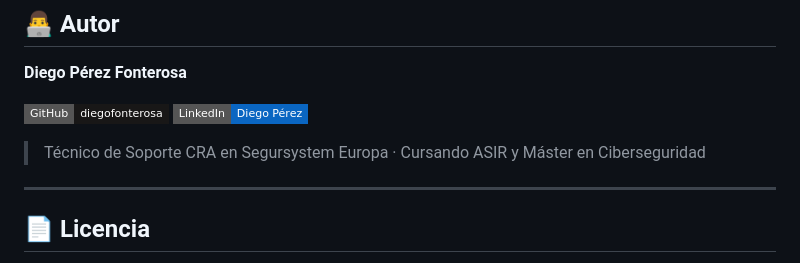
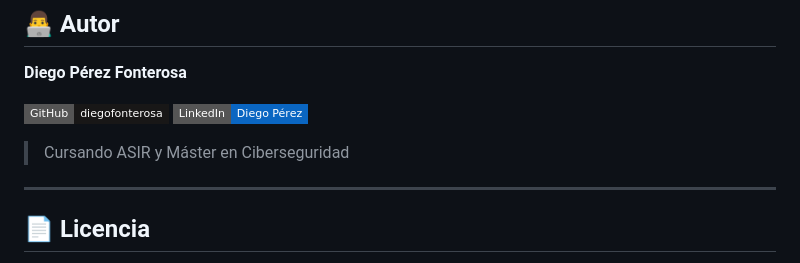
Before and after one commit to diegofonterosa/Proyecto2-katas-javascript, a Markdown page: README.md, the part around the change. GitHub-like rendering; badges without logos.

Commit message:
Update job title in README
Updated job title in README to reflect current position.

```diff
--- a/README.md
+++ b/README.md
@@ -114,7 +114,7 @@ node ejercicios-basicos-avanzados/ejercicio1.js
 [![GitHub](https://img.shields.io/badge/GitHub-diegofonterosa-181717?style=flat-square&logo=github)](https://github.com/diegofonterosa)
 [![LinkedIn](https://img.shields.io/badge/LinkedIn-Diego%20Pérez-0A66C2?style=flat-square&logo=linkedin)](https://linkedin.com/in/diegofonterosa)
 
-> Técnico de Soporte CRA en Segursystem Europa · Cursando ASIR y Máster en Ciberseguridad
+> Cursando ASIR y Máster en Ciberseguridad
 
 ---
 
```
